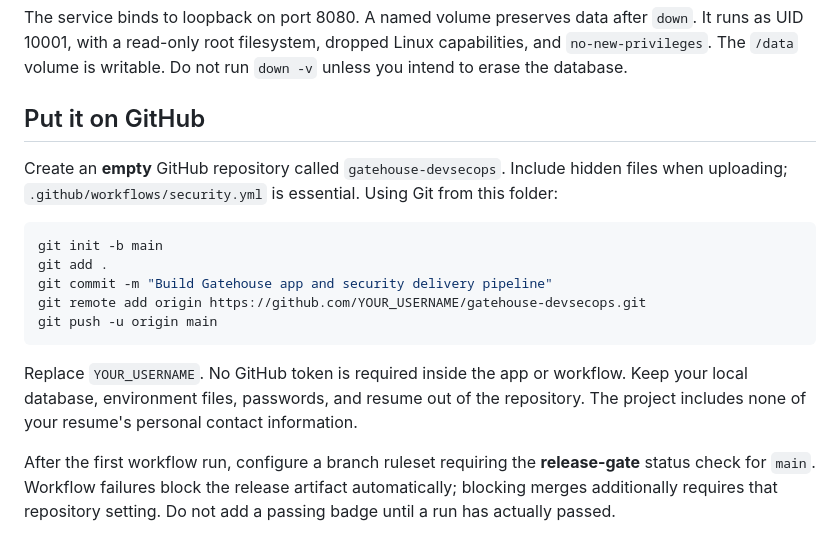
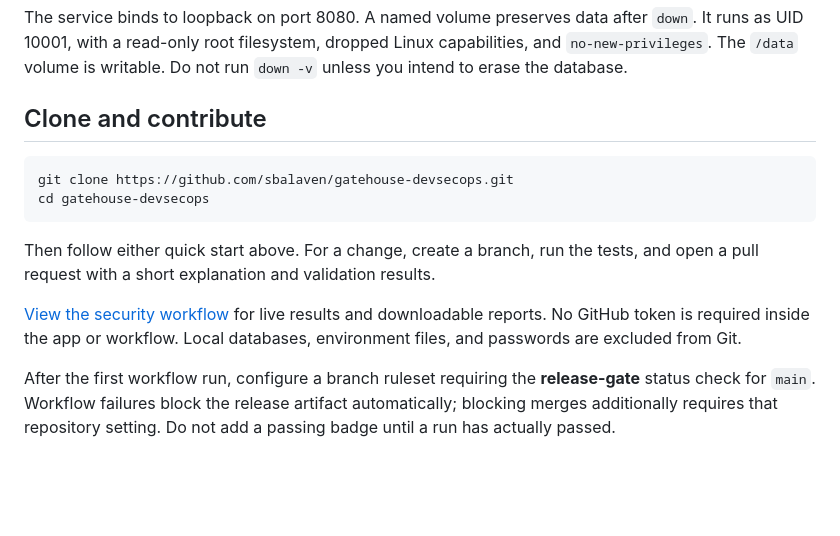
Before and after one commit to sbalaven/gatehouse-devsecops, a Markdown page: README.md, the part around the change. Drawn GitHub-style; blank space fills up the shorter version.

Commit message:
Add repository clone instructions and live workflow link

````diff
--- a/README.md
+++ b/README.md
@@ -91,19 +91,16 @@ docker compose down
 
 The service binds to loopback on port 8080. A named volume preserves data after `down`. It runs as UID 10001, with a read-only root filesystem, dropped Linux capabilities, and `no-new-privileges`. The `/data` volume is writable. Do not run `down -v` unless you intend to erase the database.
 
-## Put it on GitHub
-
-Create an **empty** GitHub repository called `gatehouse-devsecops`. Include hidden files when uploading; `.github/workflows/security.yml` is essential. Using Git from this folder:
+## Clone and contribute
 
 ```bash
-git init -b main
-git add .
-git commit -m "Build Gatehouse app and security delivery pipeline"
-git remote add origin https://github.com/YOUR_USERNAME/gatehouse-devsecops.git
-git push -u origin main
+git clone https://github.com/sbalaven/gatehouse-devsecops.git
+cd gatehouse-devsecops
 ```
 
-Replace `YOUR_USERNAME`. No GitHub token is required inside the app or workflow. Keep your local database, environment files, passwords, and resume out of the repository. The project includes none of your resume's personal contact information.
+Then follow either quick start above. For a change, create a branch, run the tests, and open a pull request with a short explanation and validation results.
+
+[View the security workflow](https://github.com/sbalaven/gatehouse-devsecops/actions/workflows/security.yml) for live results and downloadable reports. No GitHub token is required inside the app or workflow. Local databases, environment files, and passwords are excluded from Git.
 
 After the first workflow run, configure a branch ruleset requiring the **release-gate** status check for `main`. Workflow failures block the release artifact automatically; blocking merges additionally requires that repository setting. Do not add a passing badge until a run has actually passed.
 
````
